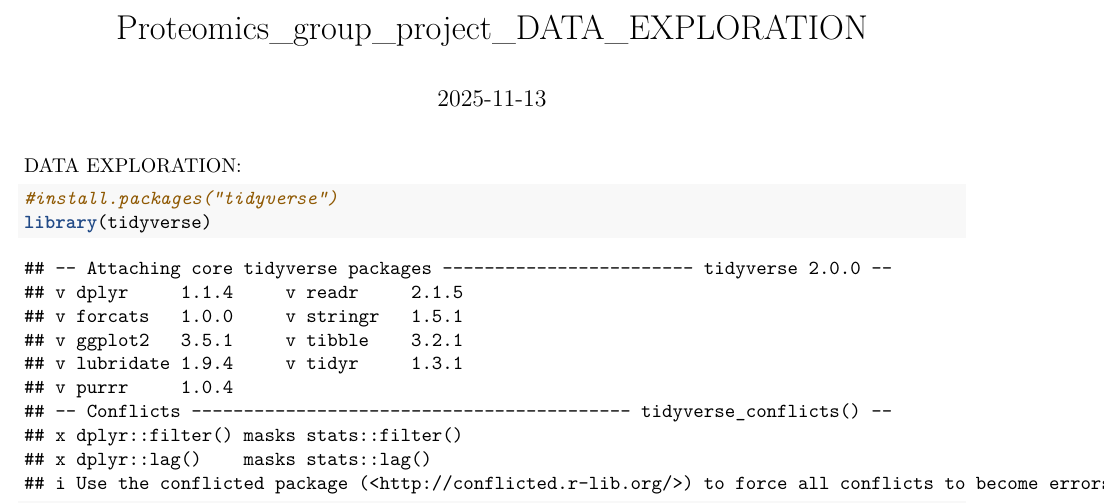
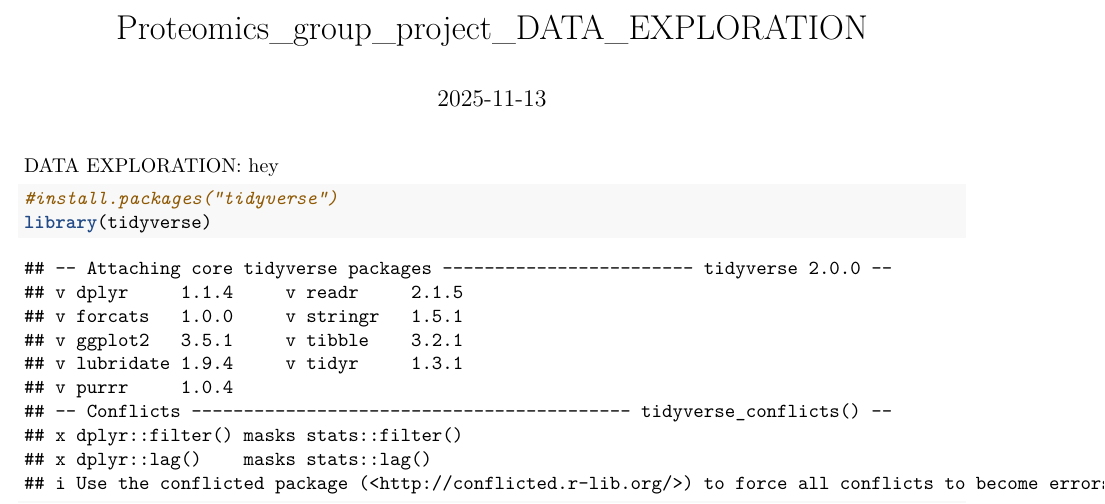
Before and after one commit to BENTHE-R/LAS_groupproject, an R Markdown document (DATA_EXPLORATION.rmd): part of page 1 of 11, cut so that both start at the same text. Rendered offline with R 4.5, knitr and Pandoc, then LaTeX, with nearby package versions; some code elsewhere in the file could not run offline.

Commit message:
Update DATA_EXPLORATION.rmd

````diff
--- a/DATA_EXPLORATION.rmd
+++ b/DATA_EXPLORATION.rmd
@@ -5,7 +5,7 @@ output:
   html_document: default
 date: "2025-11-13"
 ---
-DATA EXPLORATION:
+DATA EXPLORATION: hey
 
 ```{r}
 #install.packages("tidyverse")
````
